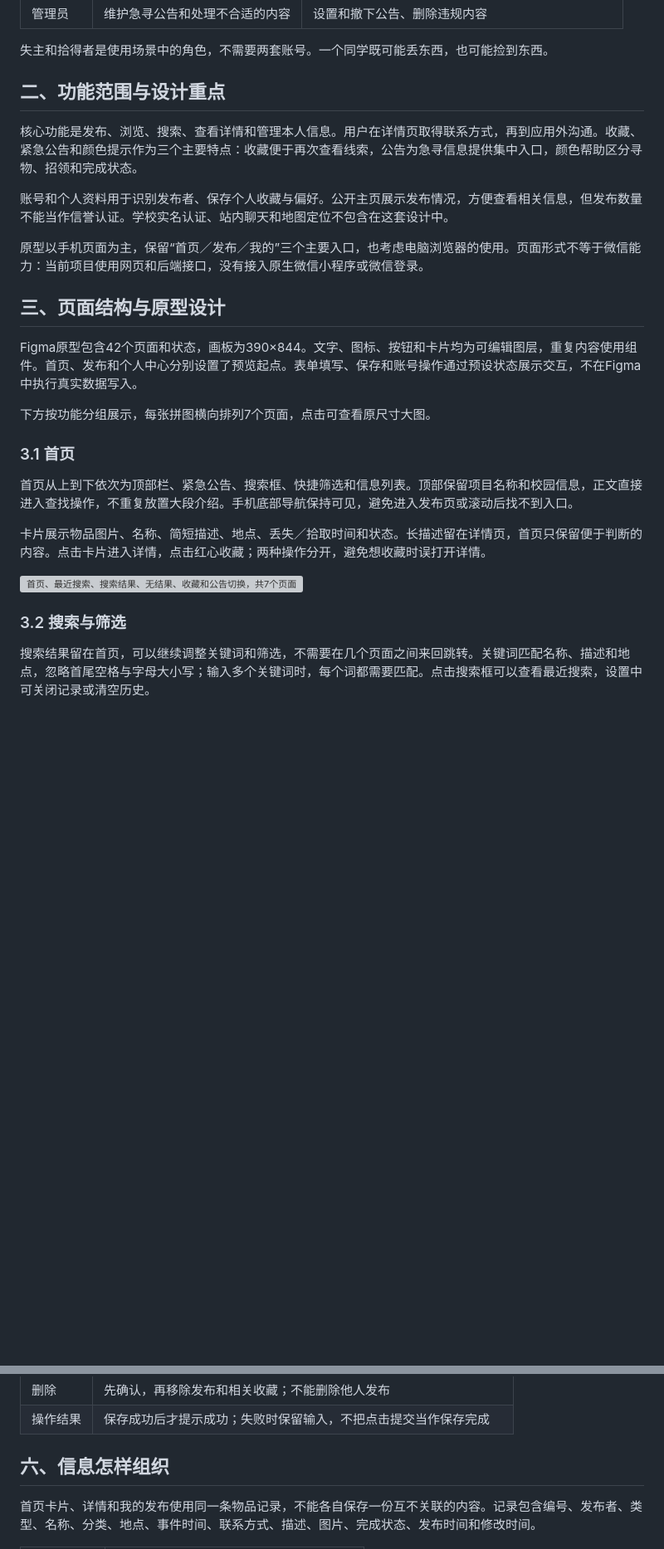
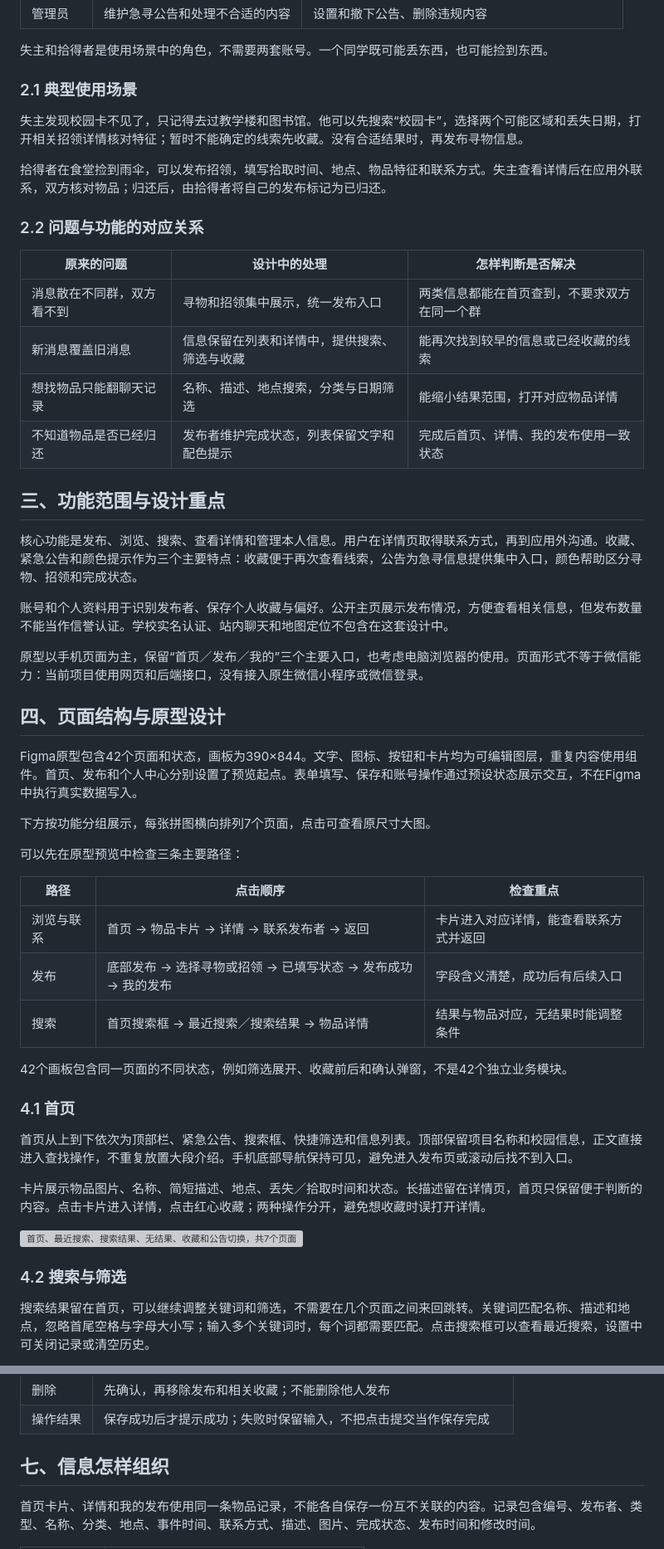
Before and after one commit to MieSheeeep/102402136-102402152, a Markdown page: docs/原型设计blog.md, 2 parts joined by grey strips. Shown at 83% size. Drawn GitHub-style; blank space fills up the shorter version; grey boxes are pictures that could not be loaded.

```diff
--- a/docs/原型设计blog.md
+++ b/docs/原型设计blog.md
@@ -26,7 +36,22 @@
 
 失主和拾得者是使用场景中的角色，不需要两套账号。一个同学既可能丢东西，也可能捡到东西。
 
-## 二、功能范围与设计重点
+### 2.1 典型使用场景
+
+失主发现校园卡不见了，只记得去过教学楼和图书馆。他可以先搜索“校园卡”，选择两个可能区域和丢失日期，打开相关招领详情核对特征；暂时不能确定的线索先收藏。没有合适结果时，再发布寻物信息。
+
+拾得者在食堂捡到雨伞，可以发布招领，填写拾取时间、地点、物品特征和联系方式。失主查看详情后在应用外联系，双方核对物品；归还后，由拾得者将自己的发布标记为已归还。
+
+### 2.2 问题与功能的对应关系
+
+| 原来的问题 | 设计中的处理 | 怎样判断是否解决 |
+| --- | --- | --- |
+| 消息散在不同群，双方看不到 | 寻物和招领集中展示，统一发布入口 | 两类信息都能在首页查到，不要求双方在同一个群 |
+| 新消息覆盖旧消息 | 信息保留在列表和详情中，提供搜索、筛选与收藏 | 能再次找到较早的信息或已经收藏的线索 |
+| 想找物品只能翻聊天记录 | 名称、描述、地点搜索，分类与日期筛选 | 能缩小结果范围，打开对应物品详情 |
+| 不知道物品是否已经归还 | 发布者维护完成状态，列表保留文字和配色提示 | 完成后首页、详情、我的发布使用一致状态 |
+
+## 三、功能范围与设计重点
 
 核心功能是发布、浏览、搜索、查看详情和管理本人信息。用户在详情页取得联系方式，再到应用外沟通。收藏、紧急公告和颜色提示作为三个主要特点：收藏便于再次查看线索，公告为急寻信息提供集中入口，颜色帮助区分寻物、招领和完成状态。
 
@@ -34,13 +59,23 @@
 
 原型以手机页面为主，保留“首页／发布／我的”三个主要入口，也考虑电脑浏览器的使用。页面形式不等于微信能力：当前项目使用网页和后端接口，没有接入原生微信小程序或微信登录。
 
-## 三、页面结构与原型设计
+## 四、页面结构与原型设计
 
 Figma原型包含42个页面和状态，画板为390×844。文字、图标、按钮和卡片均为可编辑图层，重复内容使用组件。首页、发布和个人中心分别设置了预览起点。表单填写、保存和账号操作通过预设状态展示交互，不在Figma中执行真实数据写入。
 
 下方按功能分组展示，每张拼图横向排列7个页面，点击可查看原尺寸大图。
 
-### 3.1 首页
+可以先在原型预览中检查三条主要路径：
+
+| 路径 | 点击顺序 | 检查重点 |
+| --- | --- | --- |
+| 浏览与联系 | 首页 → 物品卡片 → 详情 → 联系发布者 → 返回 | 卡片进入对应详情，能查看联系方式并返回 |
+| 发布 | 底部发布 → 选择寻物或招领 → 已填写状态 → 发布成功 → 我的发布 | 字段含义清楚，成功后有后续入口 |
+| 搜索 | 首页搜索框 → 最近搜索／搜索结果 → 物品详情 | 结果与物品对应，无结果时能调整条件 |
+
+42个画板包含同一页面的不同状态，例如筛选展开、收藏前后和确认弹窗，不是42个独立业务模块。
+
+### 4.1 首页
 
 首页从上到下依次为顶部栏、紧急公告、搜索框、快捷筛选和信息列表。顶部保留项目名称和校园信息，正文直接进入查找操作，不重复放置大段介绍。手机底部导航保持可见，避免进入发布页或滚动后找不到入口。
 
@@ -48,7 +83,7 @@ Figma原型包含42个页面和状态，画板为390×844。文字、图标、
 
 <a href="figma/collage-1.png"><img src="figma/collage-1.png" alt="首页、最近搜索、搜索结果、无结果、收藏和公告切换，共7个页面" width="1200"></a>
 
-### 3.2 搜索与筛选
+### 4.2 搜索与筛选
 
 搜索结果留在首页，可以继续调整关键词和筛选，不需要在几个页面之间来回跳转。关键词匹配名称、描述和地点，忽略首尾空格与字母大小写；输入多个关键词时，每个词都需要匹配。点击搜索框可以查看最近搜索，设置中可关闭记录或清空历史。
 
@@ -164,7 +218,7 @@ flowchart TD
 | 删除 | 先确认，再移除发布和相关收藏；不能删除他人发布 |
 | 操作结果 | 保存成功后才提示成功；失败时保留输入，不把点击提交当作保存完成 |
 
-## 六、信息怎样组织
+## 七、信息怎样组织
 
 首页卡片、详情和我的发布使用同一条物品记录，不能各自保存一份互不关联的内容。记录包含编号、发布者、类型、名称、分类、地点、事件时间、联系方式、描述、图片、完成状态、发布时间和修改时间。
 
```
Also changed, not shown: other parts of docs/原型设计blog.md (+45 -16 lines).
